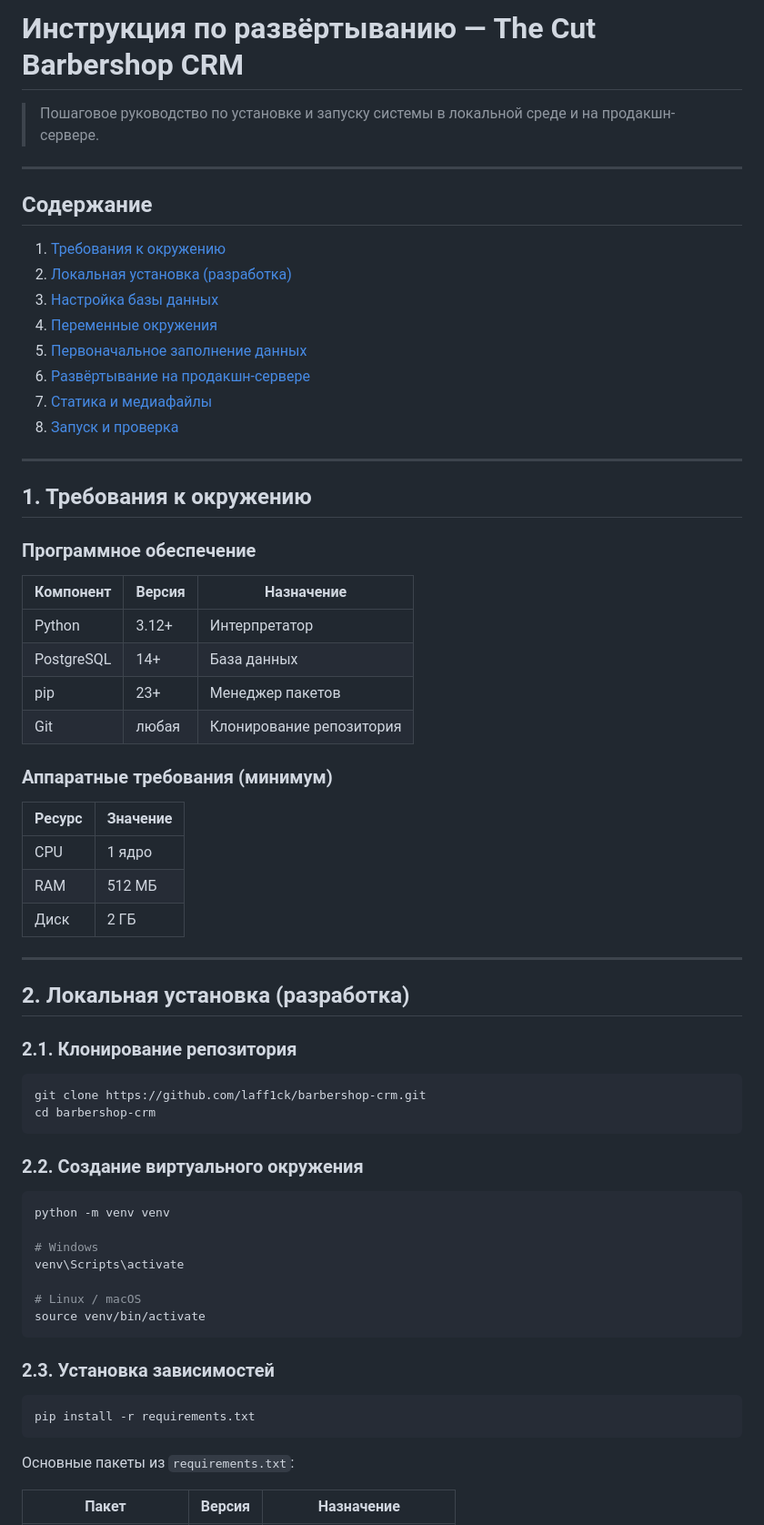
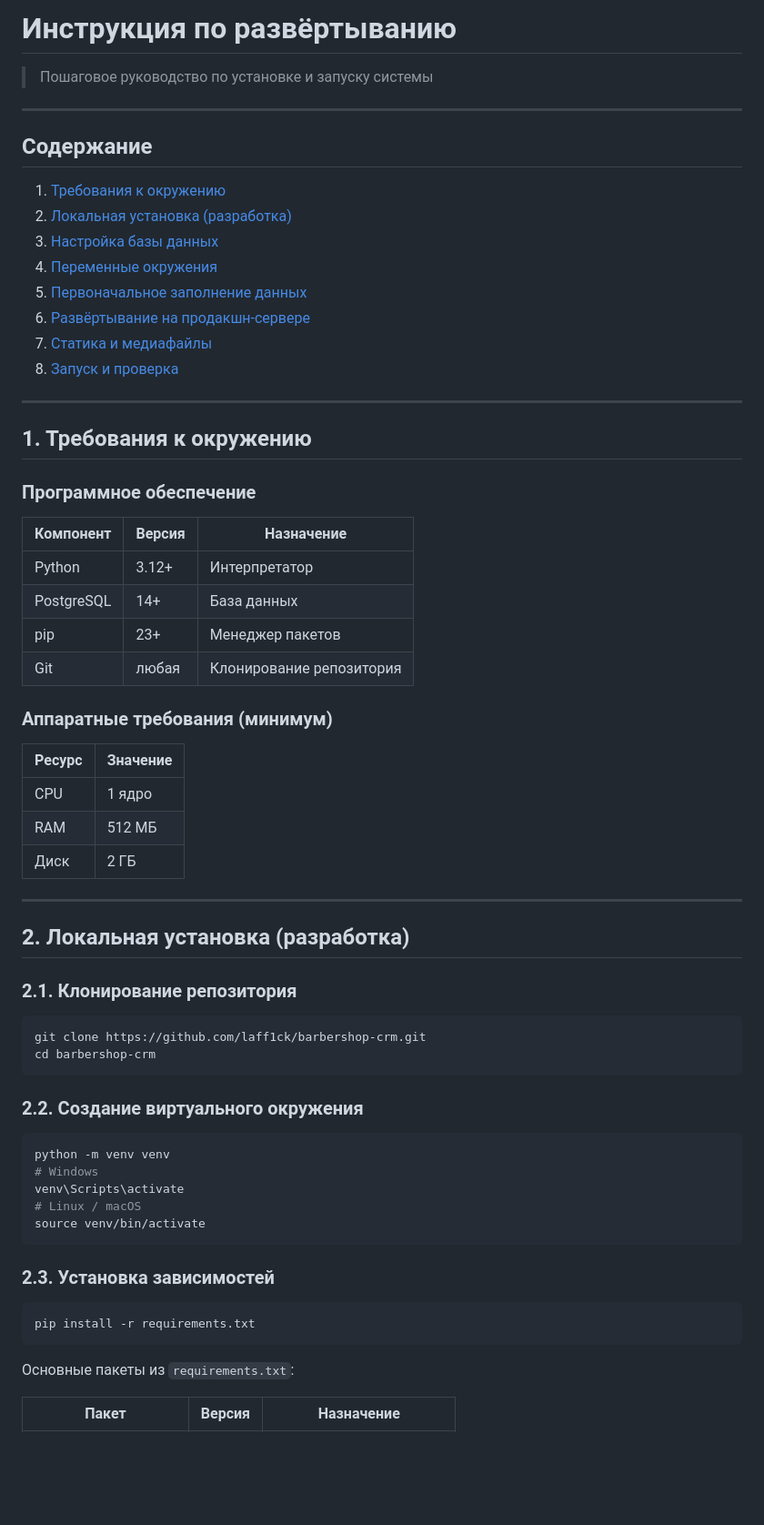
Before and after one commit to laff1ck/barbershop-crm, a Markdown page: barbershop_crm/docs/deployment.md, the part around one of its changes. Shown at 91% size. Drawn GitHub-style; blank space fills up the shorter version.

````diff
--- a/barbershop_crm/docs/deployment.md
+++ b/barbershop_crm/docs/deployment.md
@@ -1,7 +1,5 @@
-# Инструкция по развёртыванию — The Cut Barbershop CRM
-
-> Пошаговое руководство по установке и запуску системы в локальной среде и на продакшн-сервере.
-
+# Инструкция по развёртыванию
+> Пошаговое руководство по установке и запуску системы
 ---
 ## Содержание
 
@@ -13,20 +11,16 @@
 6. [Развёртывание на продакшн-сервере](#6-развёртывание-на-продакшн-сервере)
 7. [Статика и медиафайлы](#7-статика-и-медиафайлы)
 8. [Запуск и проверка](#8-запуск-и-проверка)
-
 ---
 ## 1. Требования к окружению
 ### Программное обеспечение
-
 | Компонент | Версия | Назначение |
 |-----------|--------|-----------|
 | Python | 3.12+ | Интерпретатор |
 | PostgreSQL | 14+ | База данных |
 | pip | 23+ | Менеджер пакетов |
 | Git | любая | Клонирование репозитория |
-
 ### Аппаратные требования (минимум)
-
 | Ресурс | Значение |
 |--------|---------|
 | CPU | 1 ядро |
@@ -36,30 +30,22 @@
 ---
 ## 2. Локальная установка (разработка)
 ### 2.1. Клонирование репозитория
-
 ```bash
 git clone https://github.com/laff1ck/barbershop-crm.git
 cd barbershop-crm
 ```
-
 ### 2.2. Создание виртуального окружения
-
 ```bash
 python -m venv venv
-
 # Windows
 venv\Scripts\activate
-
 # Linux / macOS
 source venv/bin/activate
 ```
-
 ### 2.3. Установка зависимостей
-
 ```bash
 pip install -r requirements.txt
 ```
-
 Основные пакеты из `requirements.txt`:
 
 | Пакет | Версия | Назначение |
````
Also changed, not shown: other parts of barbershop_crm/docs/deployment.md (+0 -1 lines).
